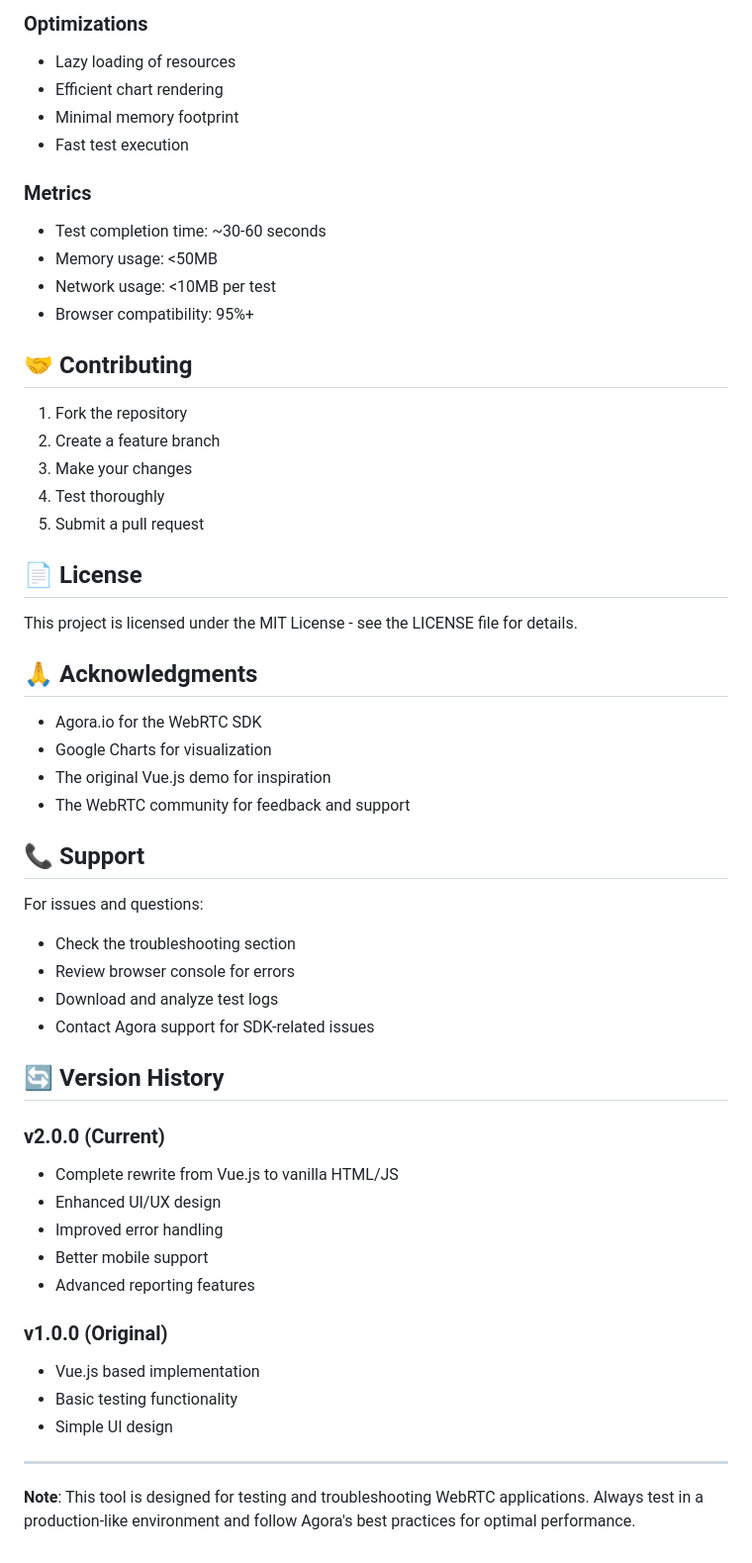
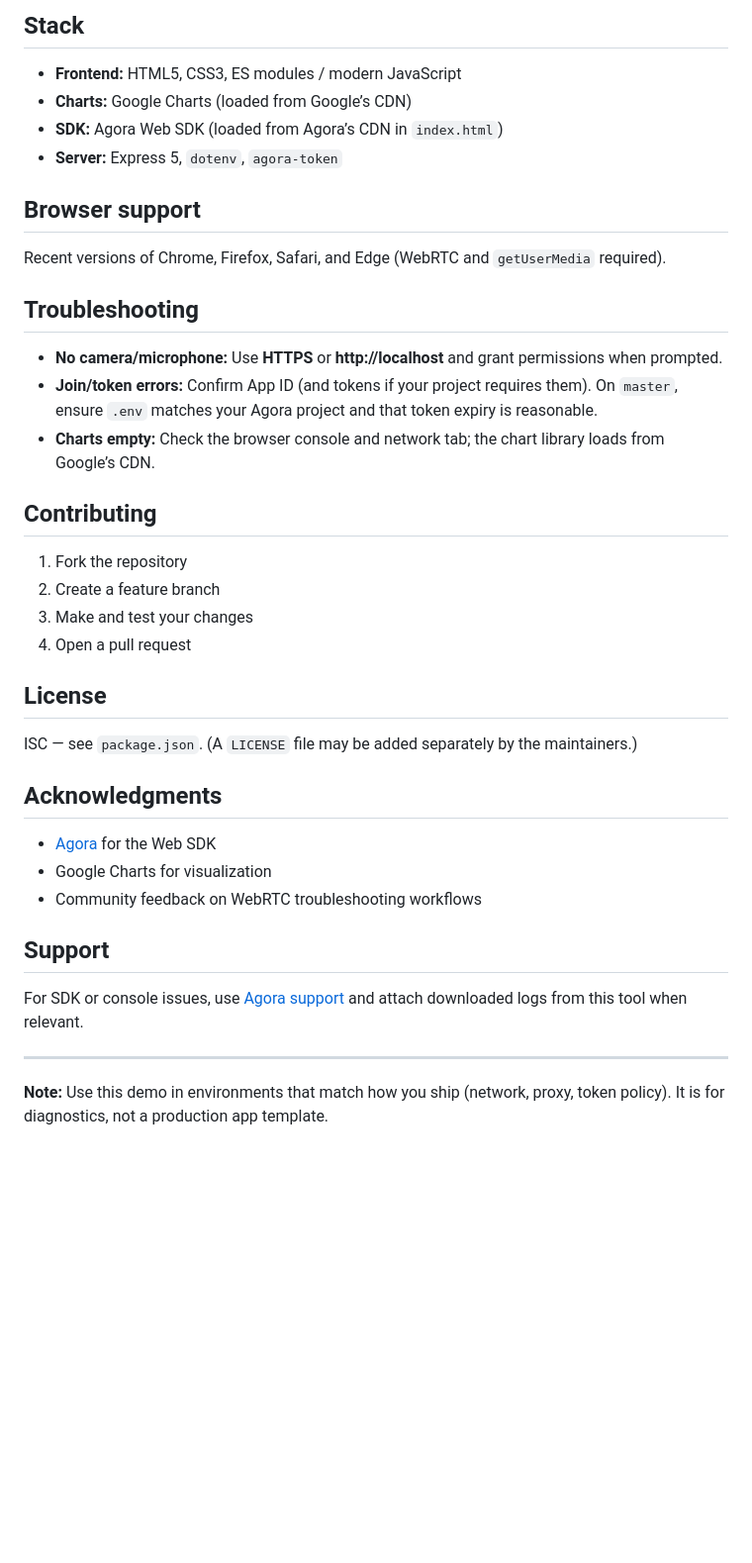
Before and after one commit to AgoraIO-Solutions/webrtc-troubleshooting, a Markdown page: README.md, the part around one of its changes. Shown at 99% size. Rendered like a GitHub page; blank space fills up the shorter version.

```diff
--- a/README.md
+++ b/README.md
@@ -189,57 +82,42 @@ webrtc-troubleshooting-demo/
 
-### Optimizations
-- Lazy loading of resources
-- Efficient chart rendering
-- Minimal memory footprint
-- Fast test execution
+## Stack
 
-### Metrics
-- Test completion time: ~30-60 seconds
-- Memory usage: <50MB
-- Network usage: <10MB per test
-- Browser compatibility: 95%+
+- **Frontend:** HTML5, CSS3, ES modules / modern JavaScript
+- **Charts:** Google Charts (loaded from Google’s CDN)
+- **SDK:** Agora Web SDK (loaded from Agora’s CDN in `index.html`)
+- **Server:** Express 5, `dotenv`, `agora-token`
 
-## 🤝 Contributing
+## Browser support
+
+Recent versions of Chrome, Firefox, Safari, and Edge (WebRTC and `getUserMedia` required).
+
+## Troubleshooting
+
+- **No camera/microphone:** Use **HTTPS** or **http://localhost** and grant permissions when prompted.
+- **Join/token errors:** Confirm App ID (and tokens if your project requires them). On `master`, ensure `.env` matches your Agora project and that token expiry is reasonable.
+- **Charts empty:** Check the browser console and network tab; the chart library loads from Google’s CDN.
+
+## Contributing
 
 1. Fork the repository
 2. Create a feature branch
-3. Make your changes
-4. Test thoroughly
-5. Submit a pull request
+3. Make and test your changes
+4. Open a pull request
 
-## 📄 License
+## License
 
-This project is licensed under the MIT License - see the LICENSE file for details.
+ISC — see `package.json`. (A `LICENSE` file may be added separately by the maintainers.)
 
-## 🙏 Acknowledgments
+## Acknowledgments
 
-- Agora.io for the WebRTC SDK
+- [Agora](https://www.agora.io/) for the Web SDK
 - Google Charts for visualization
-- The original Vue.js demo for inspiration
-- The WebRTC community for feedback and support
+- Community feedback on WebRTC troubleshooting workflows
 
-## 📞 Support
+## Support
 
-For issues and questions:
-- Check the troubleshooting section
-- Review browser console for errors
-- Download and analyze test logs
-- Contact Agora support for SDK-related issues
-
-## 🔄 Version History
-
-### v2.0.0 (Current)
-- Complete rewrite from Vue.js to vanilla HTML/JS
-- Enhanced UI/UX design
-- Improved error handling
-- Better mobile support
-- Advanced reporting features
-
-### v1.0.0 (Original)
-- Vue.js based implementation
-- Basic testing functionality
-- Simple UI design
+For SDK or console issues, use [Agora support](https://www.agora.io/en/customer-support/) and attach downloaded logs from this tool when relevant.
 
 ---
 
-**Note**: This tool is designed for testing and troubleshooting WebRTC applications. Always test in a production-like environment and follow Agora's best practices for optimal performance.
+**Note:** Use this demo in environments that match how you ship (network, proxy, token policy). It is for diagnostics, not a production app template.
```
Also changed, not shown: other parts of README.md (+59 -166 lines).
